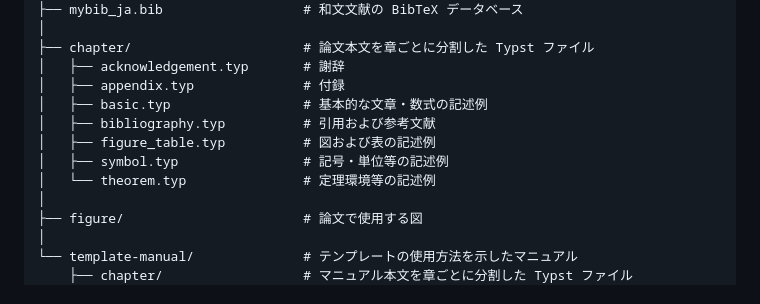
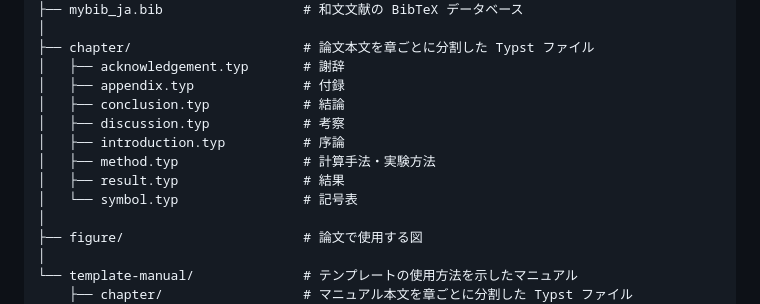
Before and after one commit to matsukawa-group/Meiji-mech_thesis_template_Typst, a Markdown page: README.md, the part around the change. Drawn GitHub-style.

Commit message:
[docs] リポジトリの構成を修正

```diff
--- a/README.md
+++ b/README.md
@@ -51,11 +51,12 @@ Meiji-mech_thesis_template_Typst/
 ├── chapter/                      # 論文本文を章ごとに分割した Typst ファイル
 │   ├── acknowledgement.typ       # 謝辞
 │   ├── appendix.typ              # 付録
-│   ├── basic.typ                 # 基本的な文章・数式の記述例
-│   ├── bibliography.typ          # 引用および参考文献
-│   ├── figure_table.typ          # 図および表の記述例
-│   ├── symbol.typ                # 記号・単位等の記述例
-│   └── theorem.typ               # 定理環境等の記述例
+│   ├── conclusion.typ            # 結論
+│   ├── discussion.typ            # 考察
+│   ├── introduction.typ          # 序論
+│   ├── method.typ                # 計算手法・実験方法
+│   ├── result.typ                # 結果
+│   └── symbol.typ                # 記号表
 │
 ├── figure/                       # 論文で使用する図
 │
```
